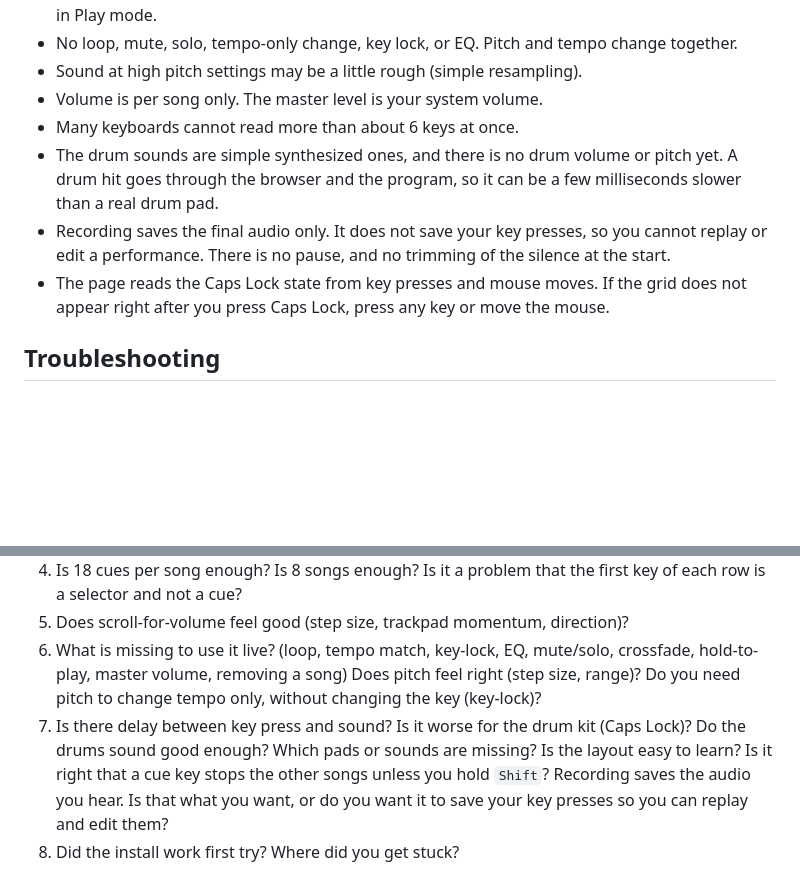
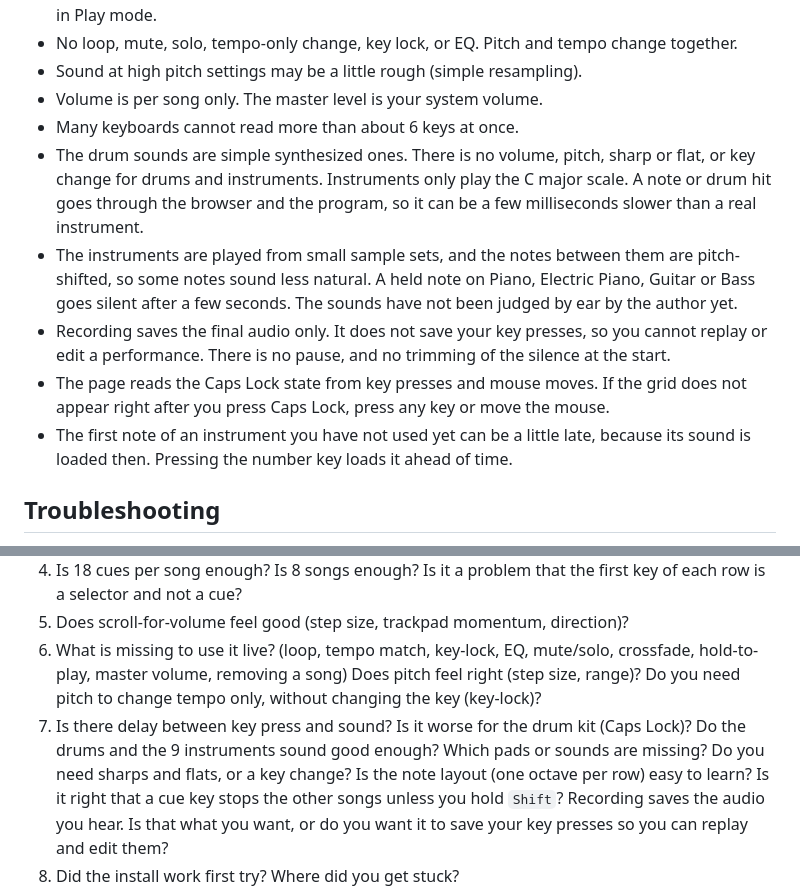
Before and after one commit to osagafuichi/PySamp, a Markdown page: README.md, 2 parts joined by grey strips. Drawn GitHub-style; blank space fills up the shorter version.

```diff
--- a/README.md
+++ b/README.md
@@ -197,9 +225,11 @@ Click **Quit** in the page, or press `Ctrl+C` in the console window. Closing the
 - Sound at high pitch settings may be a little rough (simple resampling).
 - Volume is per song only. The master level is your system volume.
 - Many keyboards cannot read more than about 6 keys at once.
-- The drum sounds are simple synthesized ones, and there is no drum volume or pitch yet. A drum hit goes through the browser and the program, so it can be a few milliseconds slower than a real drum pad.
+- The drum sounds are simple synthesized ones. There is no volume, pitch, sharp or flat, or key change for drums and instruments. Instruments only play the C major scale. A note or drum hit goes through the browser and the program, so it can be a few milliseconds slower than a real instrument.
+- The instruments are played from small sample sets, and the notes between them are pitch-shifted, so some notes sound less natural. A held note on Piano, Electric Piano, Guitar or Bass goes silent after a few seconds. The sounds have not been judged by ear by the author yet.
 - Recording saves the final audio only. It does not save your key presses, so you cannot replay or edit a performance. There is no pause, and no trimming of the silence at the start.
 - The page reads the Caps Lock state from key presses and mouse moves. If the grid does not appear right after you press Caps Lock, press any key or move the mouse.
+- The first note of an instrument you have not used yet can be a little late, because its sound is loaded then. Pressing the number key loads it ahead of time.
 
 ## Troubleshooting
 
@@ -260,7 +290,8 @@ For the DJ test, please answer:
 6. What is missing to use it live? (loop, tempo match, key-lock, EQ, mute/solo, crossfade, hold-to-play, master volume, removing a song)
    Does pitch feel right (step size, range)? Do you need pitch to change tempo only, without changing the key (key-lock)?
 7. Is there delay between key press and sound? Is it worse for the drum kit (Caps Lock)?
-   Do the drums sound good enough? Which pads or sounds are missing? Is the layout easy to learn?
+   Do the drums and the 9 instruments sound good enough? Which pads or sounds are missing? Do you need sharps and flats, or a key change?
+   Is the note layout (one octave per row) easy to learn?
    Is it right that a cue key stops the other songs unless you hold `Shift`?
    Recording saves the audio you hear. Is that what you want, or do you want it to save your key presses so you can replay and edit them?
 8. Did the install work first try? Where did you get stuck?
```
Also changed, not shown: other parts of README.md (+37 -9 lines).
